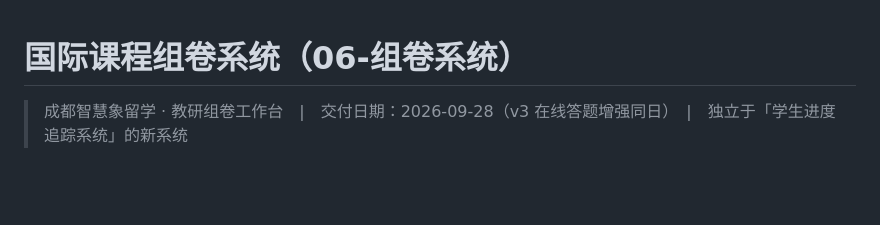
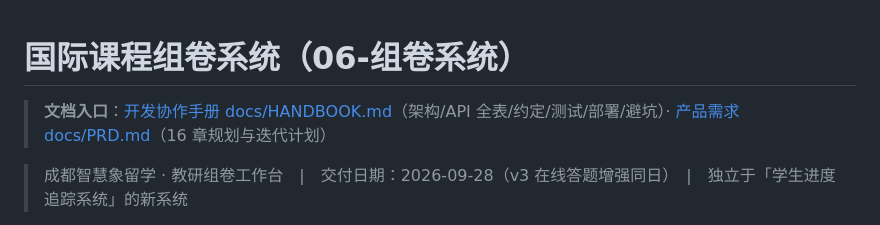
Before and after one commit to Serennity007/paper-builder-system, a Markdown page: README.md, the part around the change. Rendered like a GitHub page; blank space fills up the shorter version.

Commit message:
docs: link handbook & PRD from README

```diff
--- a/README.md
+++ b/README.md
@@ -1,4 +1,6 @@
 # 国际课程组卷系统（06-组卷系统）
+
+> **文档入口**：[开发协作手册 docs/HANDBOOK.md](docs/HANDBOOK.md)（架构/API 全表/约定/测试/部署/避坑）· [产品需求 docs/PRD.md](docs/PRD.md)（16 章规划与迭代计划）
 
 > 成都智慧象留学 · 教研组卷工作台　|　交付日期：2026-09-28（v3 在线答题增强同日）　|　独立于「学生进度追踪系统」的新系统
 
```
